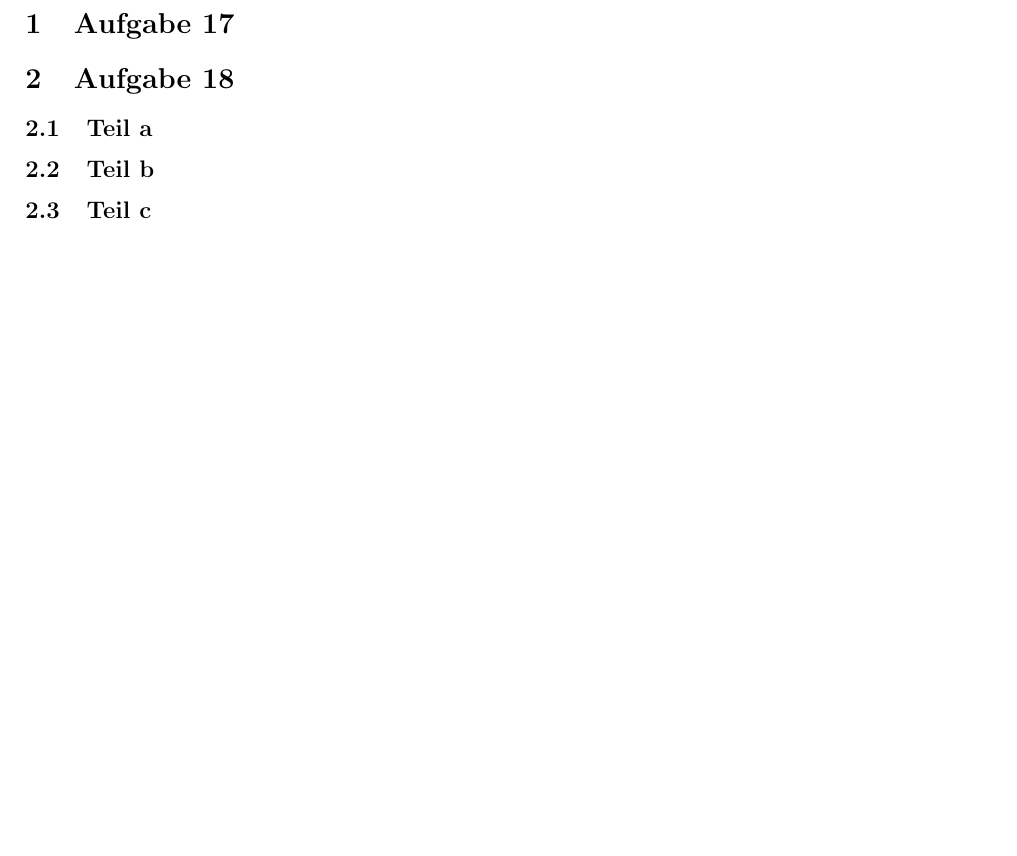
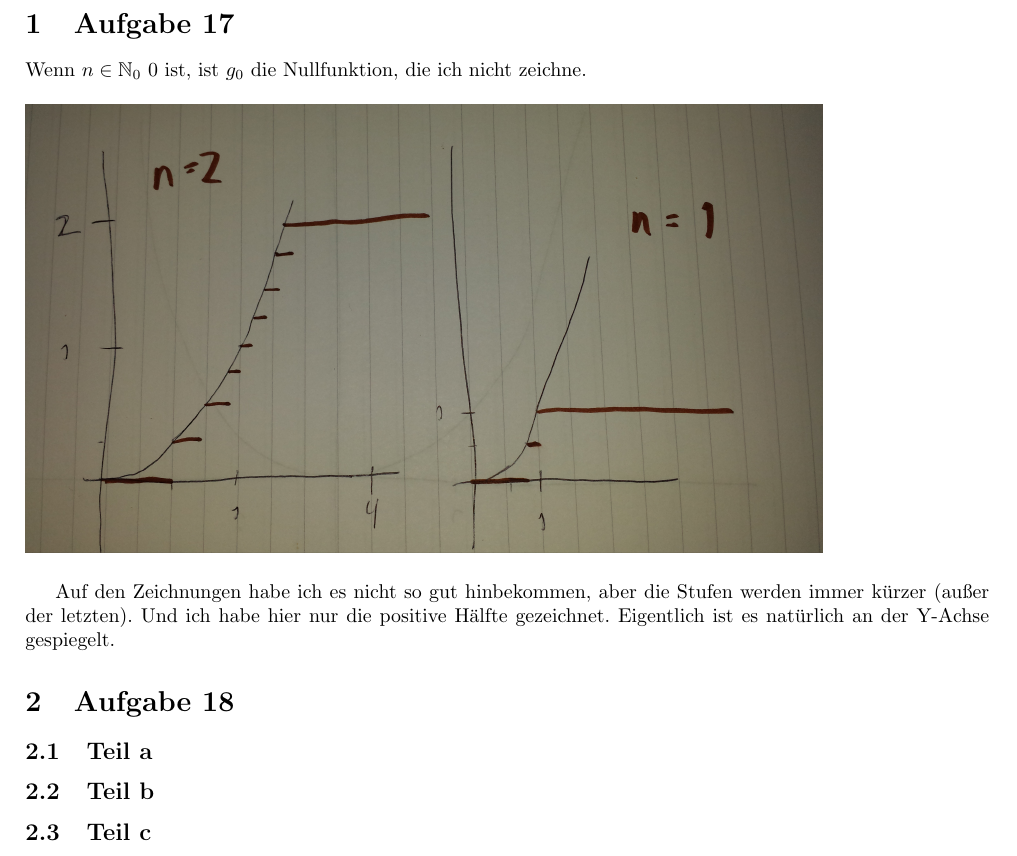
Before and after one commit to CQQL/hhu-cs, a LaTeX problem sheet (Ana3/exercises/5.tex): part of the page before the commit and part of page 1 of 2 after it, cut so that both start at the same text, the shorter picture padded with empty space. Compiled offline with pdfLaTeX.

Commit message:
Solve Ana3 sheet 5 30%

```diff
--- a/Ana3/exercises/5.tex
+++ b/Ana3/exercises/5.tex
@@ -6,11 +6,20 @@
 \usepackage{amsfonts}
 \usepackage{amssymb}
 \usepackage{amsthm}
+\usepackage{graphicx}
+\usepackage{float}
 \usepackage[left=2cm,right=2cm,top=2cm,bottom=2cm]{geometry}
 
 \begin{document}
 
 \section{Aufgabe 17}
+Wenn $n \in \mathbb{N}_{0}$ 0 ist, ist $g_{0}$ die Nullfunktion, die ich nicht zeichne.
+\begin{figure}[H]
+  \includegraphics[width=400pt]{5_1}
+\end{figure}
+Auf den Zeichnungen habe ich es nicht so gut hinbekommen, aber die Stufen werden immer kürzer (außer der letzten).
+Und ich habe hier nur die positive Hälfte gezeichnet.
+Eigentlich ist es natürlich an der Y-Achse gespiegelt.
 
 \section{Aufgabe 18}
 
```
Also changed, not shown: Ana3/exercises/5_1.jpg (added), Ana3/short_script.pdf.
